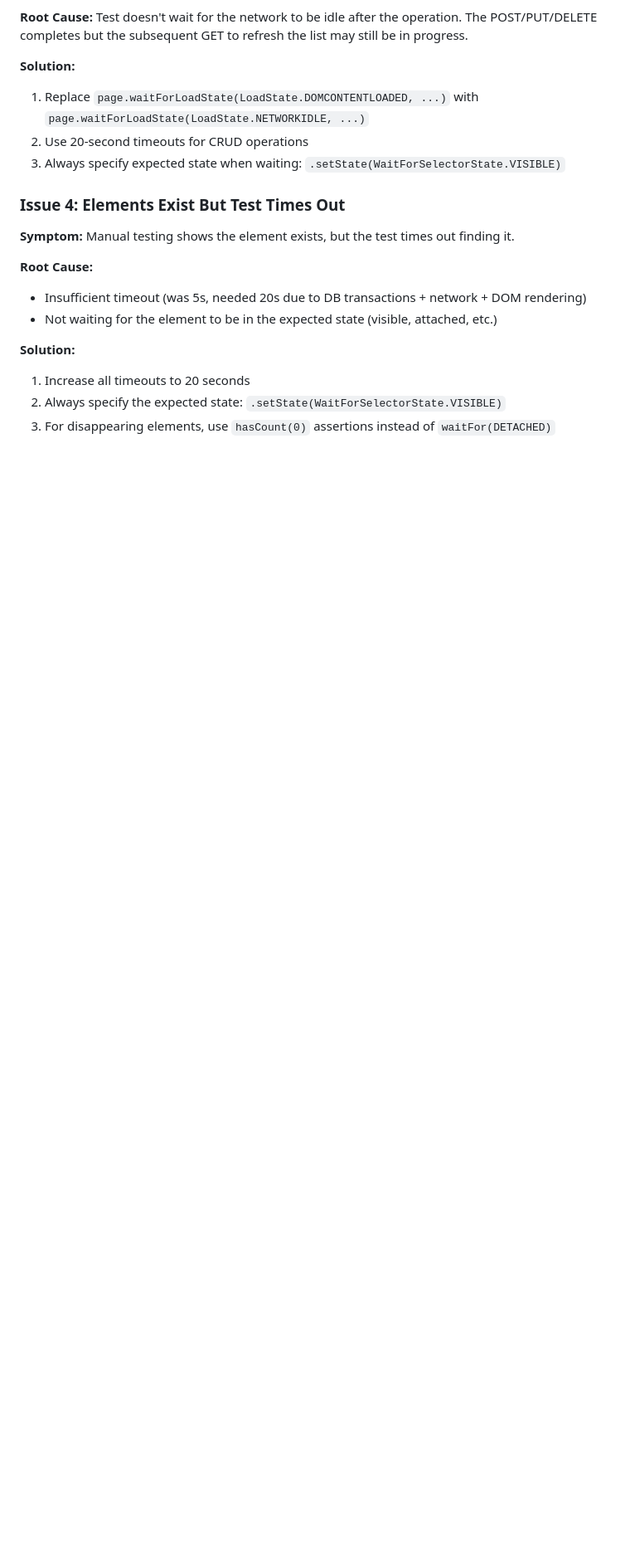
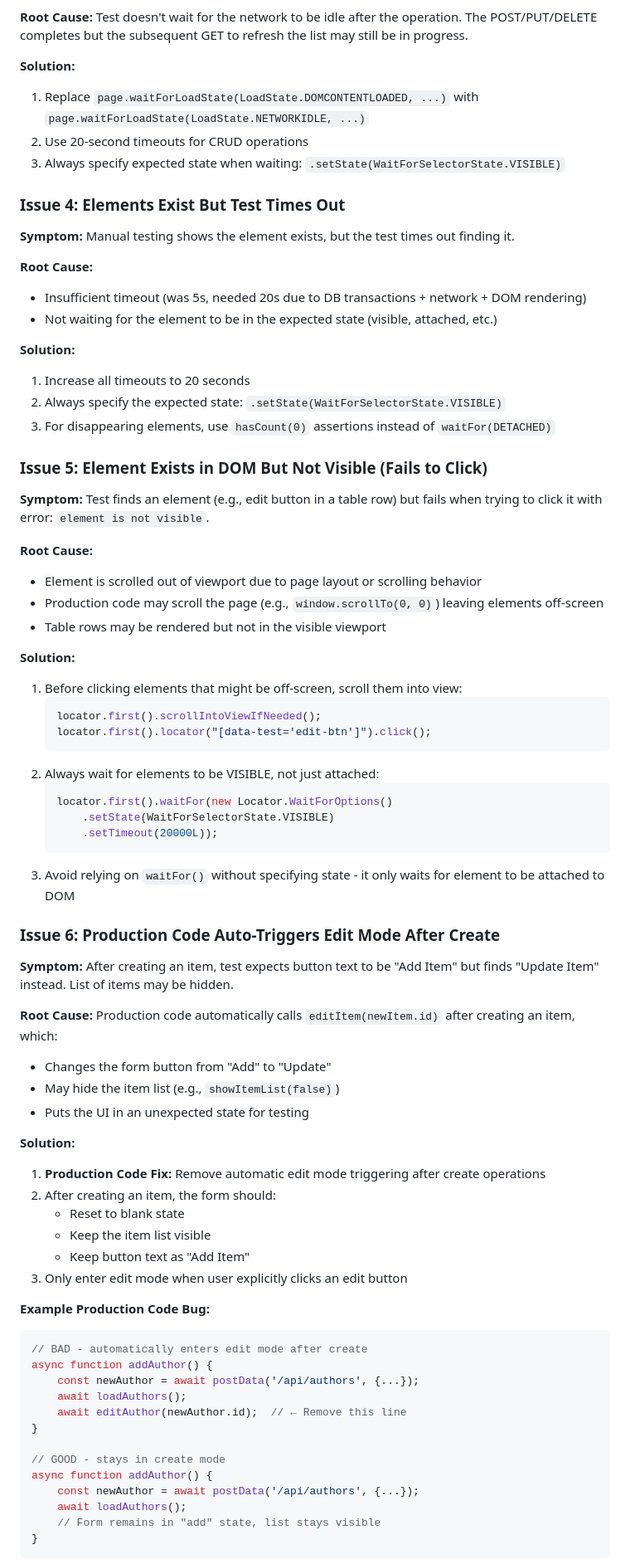
Before and after one commit to johnstosh/library, a Markdown page: uitest-requirements.md, the part around the change printed below. Shown: that part at 83% size. GitHub-like rendering; blank space fills up the shorter version.

Commit message:
fixing UITests

````diff
--- a/uitest-requirements.md
+++ b/uitest-requirements.md
@@ -160,3 +172,58 @@ By following these guidelines, tests remain reliable and adhere to the project's
 2. Always specify the expected state: `.setState(WaitForSelectorState.VISIBLE)`
 3. For disappearing elements, use `hasCount(0)` assertions instead of `waitFor(DETACHED)`
 
+### Issue 5: Element Exists in DOM But Not Visible (Fails to Click)
+**Symptom:** Test finds an element (e.g., edit button in a table row) but fails when trying to click it with error: `element is not visible`.
+
+**Root Cause:**
+- Element is scrolled out of viewport due to page layout or scrolling behavior
+- Production code may scroll the page (e.g., `window.scrollTo(0, 0)`) leaving elements off-screen
+- Table rows may be rendered but not in the visible viewport
+
+**Solution:**
+1. Before clicking elements that might be off-screen, scroll them into view:
+   ```java
+   locator.first().scrollIntoViewIfNeeded();
+   locator.first().locator("[data-test='edit-btn']").click();
+   ```
+2. Always wait for elements to be VISIBLE, not just attached:
+   ```java
+   locator.first().waitFor(new Locator.WaitForOptions()
+       .setState(WaitForSelectorState.VISIBLE)
+       .setTimeout(20000L));
+   ```
+3. Avoid relying on `waitFor()` without specifying state - it only waits for element to be attached to DOM
+
+### Issue 6: Production Code Auto-Triggers Edit Mode After Create
+**Symptom:** After creating an item, test expects button text to be "Add Item" but finds "Update Item" instead. List of items may be hidden.
+
+**Root Cause:** Production code automatically calls `editItem(newItem.id)` after creating an item, which:
+- Changes the form button from "Add" to "Update"
+- May hide the item list (e.g., `showItemList(false)`)
+- Puts the UI in an unexpected state for testing
+
+**Solution:**
+1. **Production Code Fix:** Remove automatic edit mode triggering after create operations
+2. After creating an item, the form should:
+   - Reset to blank state
+   - Keep the item list visible
+   - Keep button text as "Add Item"
+3. Only enter edit mode when user explicitly clicks an edit button
+
+**Example Production Code Bug:**
+```javascript
+// BAD - automatically enters edit mode after create
+async function addAuthor() {
+    const newAuthor = await postData('/api/authors', {...});
+    await loadAuthors();
+    await editAuthor(newAuthor.id);  // ← Remove this line
+}
+
+// GOOD - stays in create mode
+async function addAuthor() {
+    const newAuthor = await postData('/api/authors', {...});
+    await loadAuthors();
+    // Form remains in "add" state, list stays visible
+}
+```
+
````
Also changed, not shown: other parts of uitest-requirements.md (+44 -0 lines).
